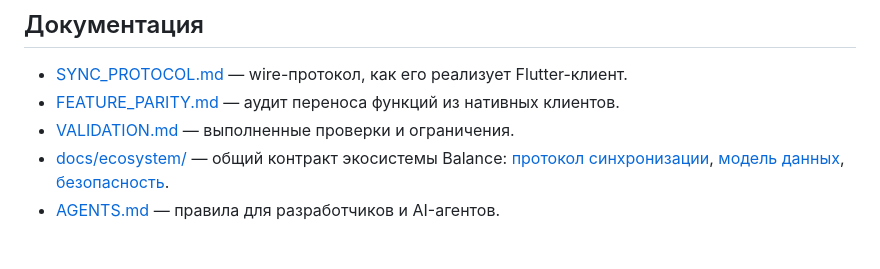
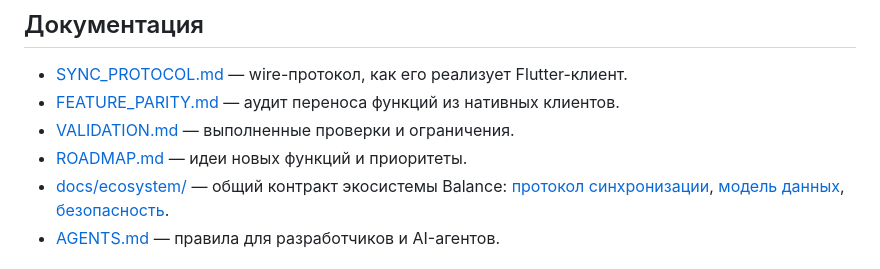
Before and after one commit to wt1902/Balance, a Markdown page: README.md, the part around the change. Rendered like a GitHub page.

Commit message:
Add ROADMAP.md with feature ideas and priorities
Co-Authored-By: Claude Opus 5.5 <noreply@anthropic.com>

```diff
--- a/README.md
+++ b/README.md
@@ -145,6 +145,7 @@ Roboto и CanvasKit раздаются вместе с Web-сборкой: сб
 - [SYNC_PROTOCOL.md](SYNC_PROTOCOL.md) — wire-протокол, как его реализует Flutter-клиент.
 - [FEATURE_PARITY.md](FEATURE_PARITY.md) — аудит переноса функций из нативных клиентов.
 - [VALIDATION.md](VALIDATION.md) — выполненные проверки и ограничения.
+- [ROADMAP.md](ROADMAP.md) — идеи новых функций и приоритеты.
 - [docs/ecosystem/](docs/ecosystem/) — общий контракт экосистемы Balance: [протокол синхронизации](docs/ecosystem/SYNC_PROTOCOL.md), [модель данных](docs/ecosystem/DATA_MODEL.md), [безопасность](docs/ecosystem/SECURITY.md).
 - [AGENTS.md](AGENTS.md) — правила для разработчиков и AI-агентов.
 
```
Also changed, not shown: AGENTS.md (+2 -0 lines), ROADMAP.md (added, +104 -0 lines).
